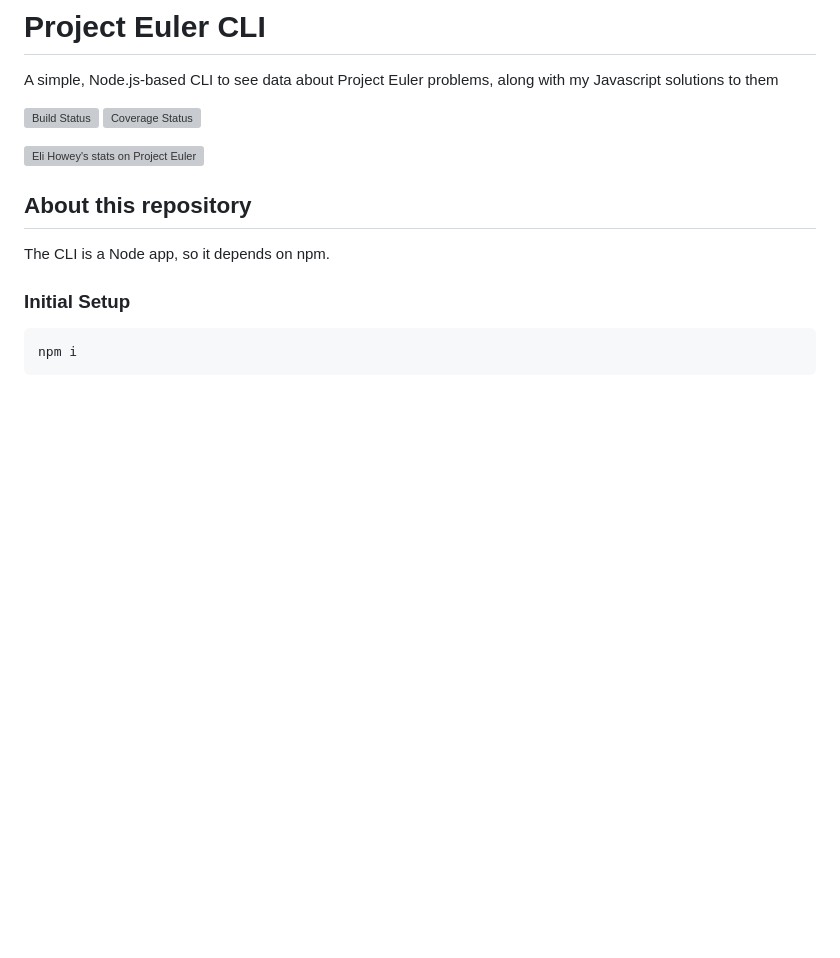
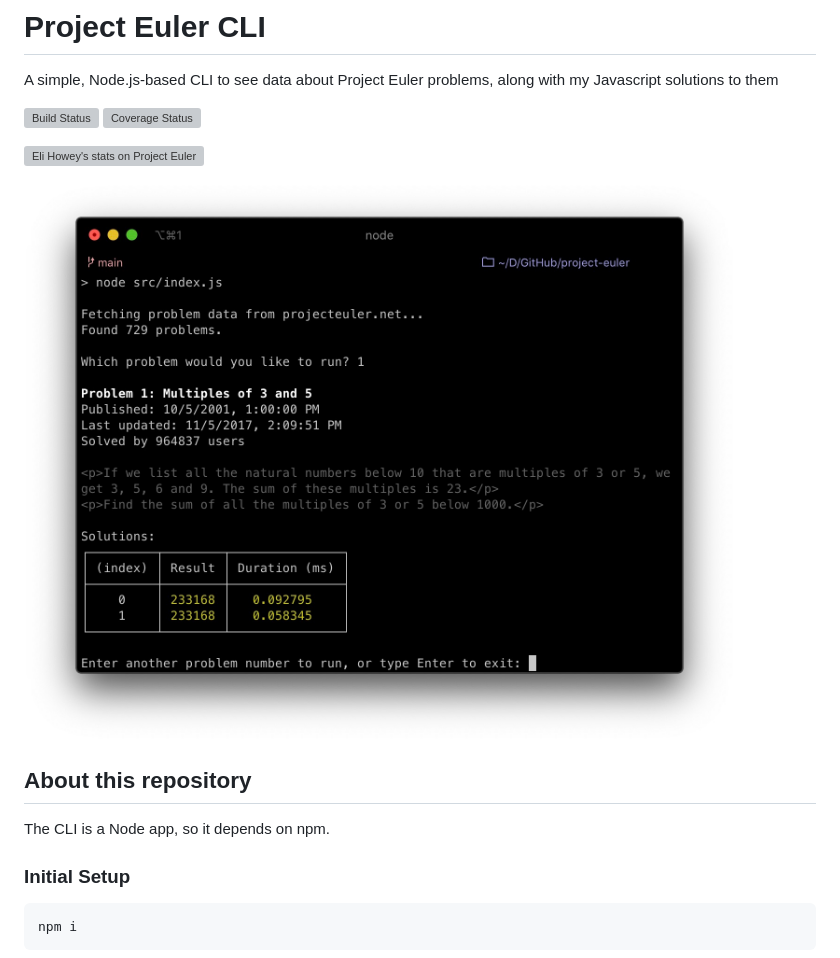
Before and after one commit to EliHowey/Project-Euler, a Markdown page: README.md, the part around the change. Drawn GitHub-style; pictures changed too: img/cli.jpg (added); blank space fills up the shorter version; grey boxes are pictures that could not be loaded.

Commit message:
docs: :memo: add screenshot of CLI to README

```diff
--- a/README.md
+++ b/README.md
@@ -6,6 +6,8 @@ A simple, Node.js-based CLI to see data about Project Euler problems, along with
 [![Coverage Status](https://coveralls.io/repos/github/EliHowey/project-euler/badge.svg?branch=main)](https://coveralls.io/github/EliHowey/project-euler?branch=main)
 
 ![Eli Howey's stats on Project Euler](https://projecteuler.net/profile/EliHowey.png)
+
+![A terminal running Project Euler Problem 1 in the CLI](img/cli.jpg)
 
 ## About this repository
 
```
